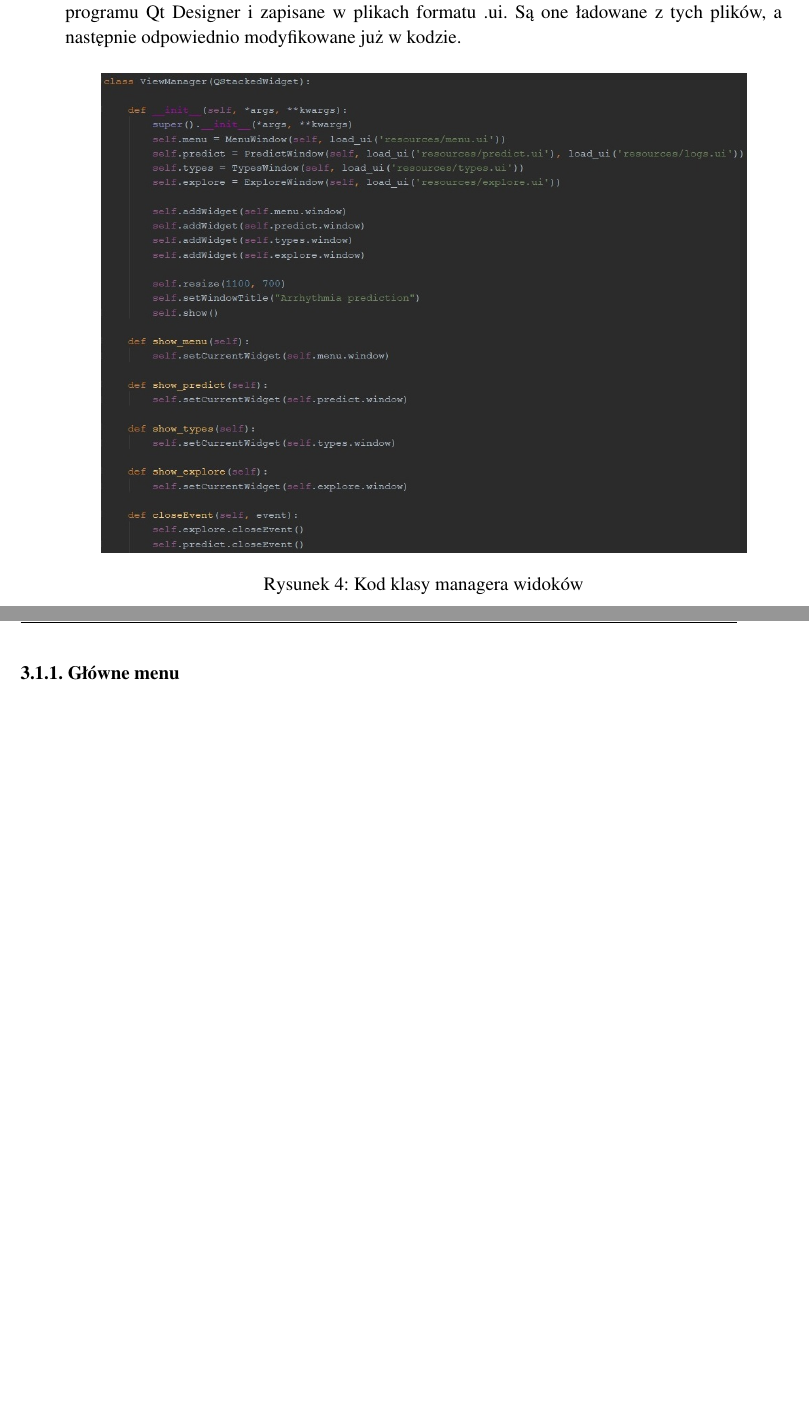
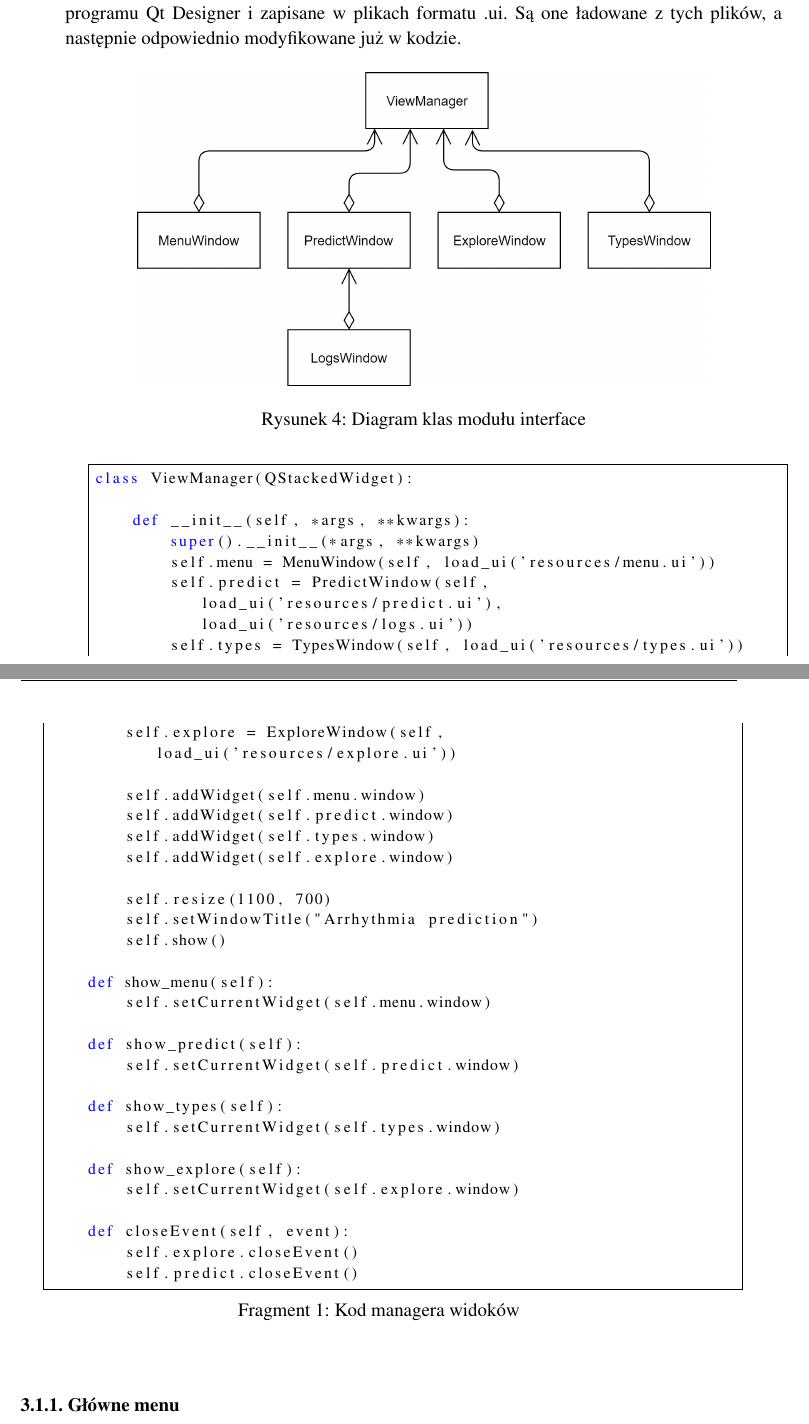
Before and after one commit to tomsoonn/arrhythmia-prediction, a LaTeX thesis (paper/praca-inzynierska.tex): two parts of pages 9 and 10 of 17 before the commit and two parts of pages 9 and 10 of 19 after it, joined at a grey line, cut so that both start at the same text, the shorter picture padded with empty space. Compiled offline with pdfLaTeX; the source files are stored in an older character set and shown here as Unicode.

Commit message:
[DOC] kilka fragmentów kodu i część podziału danych (#27)
* kilka fragmentow kodu i slicer

* kilka fragmentow kodu i slicer

```diff
--- a/paper/praca-inzynierska.tex
+++ b/paper/praca-inzynierska.tex
@@ -168,15 +187,51 @@
 
 Interfejs graficzny składa się na 5 widoków: główne menu, okno predykcji, okno logów predykcji, okno do przeglądania wykresów EKG oraz okno z mikro-biblioteką zawierającą informacje o uwzględnionych typach arytmii. Każdym widokiem zajmuje się osobna klasa, a wszystkimi widokami zarządza manager. Widoki zostały częściowo stworzone przy pomocy programu Qt Designer i zapisane w plikach formatu .ui. Są one ładowane z tych plików, a następnie odpowiednio modyfikowane już w kodzie.
 
-\begin{figure}[h!]
+\begin{figure}[H]
 	\centering
-	\includegraphics[width=0.9\linewidth]{manager_code.jpg}
-	\caption{Kod klasy managera widoków}
-	\label{fig:manager_code}
+	\includegraphics[width=0.8\linewidth]{interface_class_diagram.png}
+	\caption{Diagram klas modułu interface}
+	\label{fig:interface_diagram_class}
 \end{figure}
 
-%TODO dodac diagram klas modułu interface
-% można też ewentualnie dodać przkładowy plik .ui czy screena z QtDesigner
+\begin{lstlisting}[caption={Kod managera widoków}]
+class ViewManager(QStackedWidget):
+
+    def __init__(self, *args, **kwargs):
+        super().__init__(*args, **kwargs)
+        self.menu = MenuWindow(self, load_ui('resources/menu.ui'))
+        self.predict = PredictWindow(self, load_ui('resources/predict.ui'), load_ui('resources/logs.ui'))
+        self.types = TypesWindow(self, load_ui('resources/types.ui'))
+        self.explore = ExploreWindow(self, load_ui('resources/explore.ui'))
+
+        self.addWidget(self.menu.window)
+        self.addWidget(self.predict.window)
+        self.addWidget(self.types.window)
+        self.addWidget(self.explore.window)
+
+        self.resize(1100, 700)
+        self.setWindowTitle("Arrhythmia prediction")
+        self.show()
+
+    def show_menu(self):
+        self.setCurrentWidget(self.menu.window)
+
+    def show_predict(self):
+        self.setCurrentWidget(self.predict.window)
+
+    def show_types(self):
+        self.setCurrentWidget(self.types.window)
+
+    def show_explore(self):
+        self.setCurrentWidget(self.explore.window)
+
+    def closeEvent(self, event):
+        self.explore.closeEvent()
+        self.predict.closeEvent()
+
+\end{lstlisting}
+
+% można ewentualnie dodać przkładowy plik .ui czy screena z QtDesigner
 
 \subsubsection{Główne menu}
 
```
Also changed, not shown: paper/interface_class_diagram.png (added), paper/manager_code.jpg (deleted), paper/praca-inzynierska.tex (78 more changed lines).
